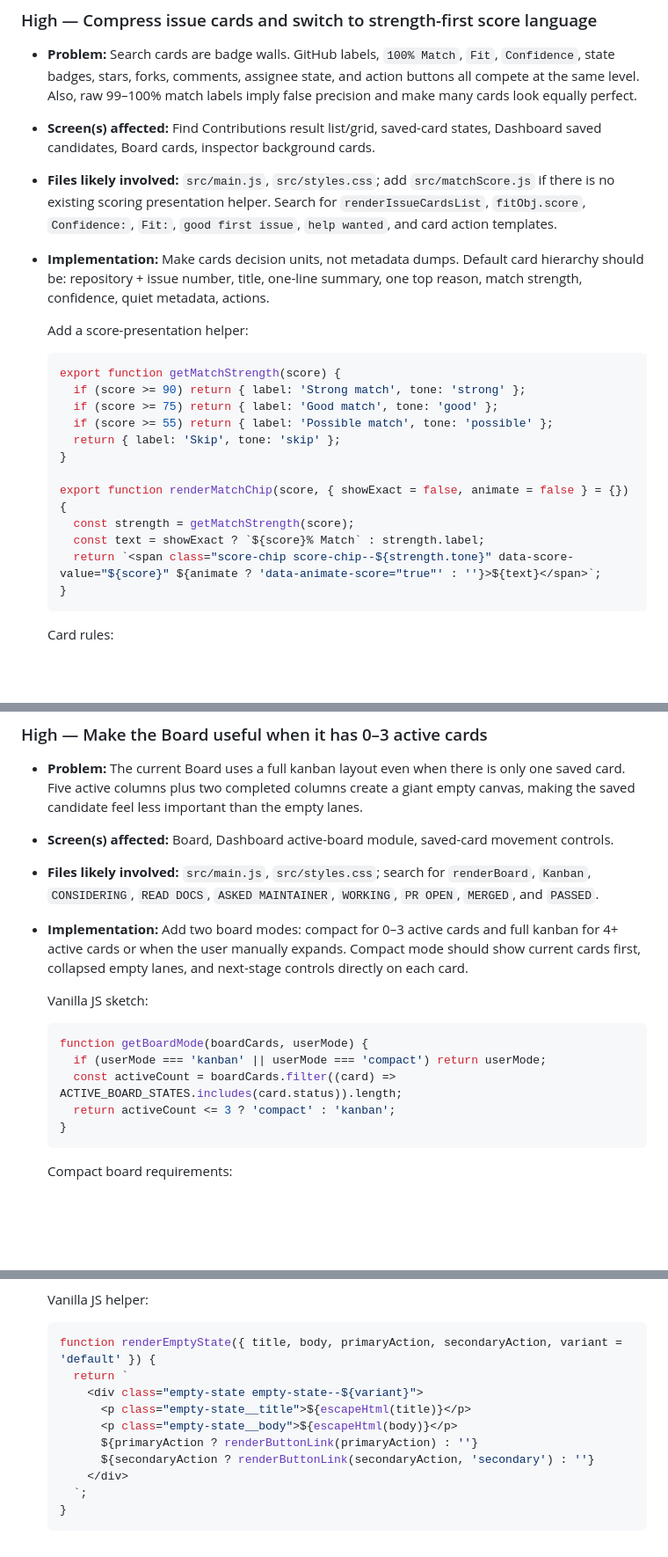
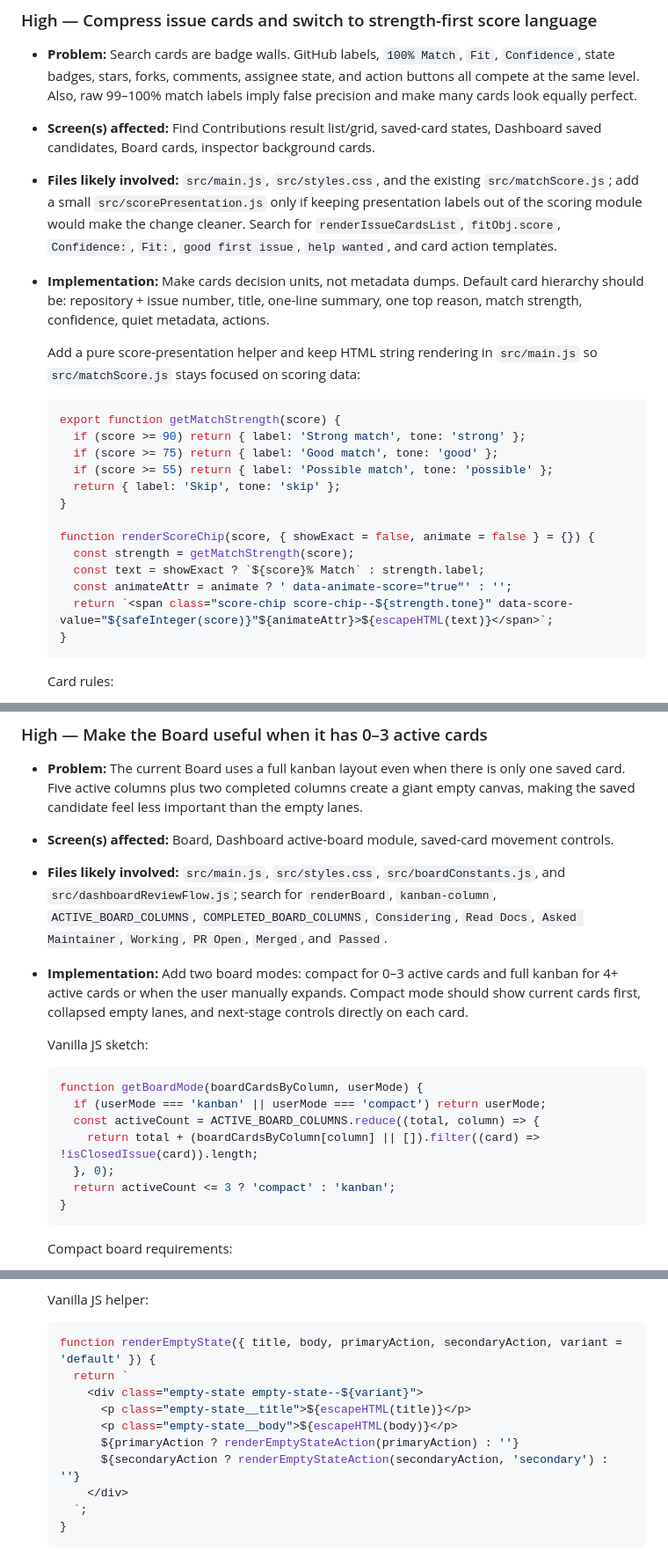
Before and after one commit to Statusnone420/PR-Dashboard, a Markdown page: PLAN.md, 3 parts joined by grey strips. Shown at 88% size. Rendered like a GitHub page; blank space fills up the shorter version.

````diff
--- a/PLAN.md
+++ b/PLAN.md
@@ -154,10 +176,10 @@ Audit baseline used for prioritization:
 ### High — Compress issue cards and switch to strength-first score language
 - **Problem:** Search cards are badge walls. GitHub labels, `100% Match`, `Fit`, `Confidence`, state badges, stars, forks, comments, assignee state, and action buttons all compete at the same level. Also, raw 99–100% match labels imply false precision and make many cards look equally perfect.
 - **Screen(s) affected:** Find Contributions result list/grid, saved-card states, Dashboard saved candidates, Board cards, inspector background cards.
-- **Files likely involved:** `src/main.js`, `src/styles.css`; add `src/matchScore.js` if there is no existing scoring presentation helper. Search for `renderIssueCardsList`, `fitObj.score`, `Confidence:`, `Fit:`, `good first issue`, `help wanted`, and card action templates.
+- **Files likely involved:** `src/main.js`, `src/styles.css`, and the existing `src/matchScore.js`; add a small `src/scorePresentation.js` only if keeping presentation labels out of the scoring module would make the change cleaner. Search for `renderIssueCardsList`, `fitObj.score`, `Confidence:`, `Fit:`, `good first issue`, `help wanted`, and card action templates.
 - **Implementation:** Make cards decision units, not metadata dumps. Default card hierarchy should be: repository + issue number, title, one-line summary, one top reason, match strength, confidence, quiet metadata, actions.
 
-  Add a score-presentation helper:
+  Add a pure score-presentation helper and keep HTML string rendering in `src/main.js` so `src/matchScore.js` stays focused on scoring data:
 
   ```js
   export function getMatchStrength(score) {
@@ -167,10 +189,11 @@ Audit baseline used for prioritization:
     return { label: 'Skip', tone: 'skip' };
   }
 
-  export function renderMatchChip(score, { showExact = false, animate = false } = {}) {
+  function renderScoreChip(score, { showExact = false, animate = false } = {}) {
     const strength = getMatchStrength(score);
     const text = showExact ? `${score}% Match` : strength.label;
-    return `<span class="score-chip score-chip--${strength.tone}" data-score-value="${score}" ${animate ? 'data-animate-score="true"' : ''}>${text}</span>`;
+    const animateAttr = animate ? ' data-animate-score="true"' : '';
+    return `<span class="score-chip score-chip--${strength.tone}" data-score-value="${safeInteger(score)}"${animateAttr}>${escapeHTML(text)}</span>`;
   }
   ```
 
@@ -317,15 +346,17 @@ Audit baseline used for prioritization:
 ### High — Make the Board useful when it has 0–3 active cards
 - **Problem:** The current Board uses a full kanban layout even when there is only one saved card. Five active columns plus two completed columns create a giant empty canvas, making the saved candidate feel less important than the empty lanes.
 - **Screen(s) affected:** Board, Dashboard active-board module, saved-card movement controls.
-- **Files likely involved:** `src/main.js`, `src/styles.css`; search for `renderBoard`, `Kanban`, `CONSIDERING`, `READ DOCS`, `ASKED MAINTAINER`, `WORKING`, `PR OPEN`, `MERGED`, and `PASSED`.
+- **Files likely involved:** `src/main.js`, `src/styles.css`, `src/boardConstants.js`, and `src/dashboardReviewFlow.js`; search for `renderBoard`, `kanban-column`, `ACTIVE_BOARD_COLUMNS`, `COMPLETED_BOARD_COLUMNS`, `Considering`, `Read Docs`, `Asked Maintainer`, `Working`, `PR Open`, `Merged`, and `Passed`.
 - **Implementation:** Add two board modes: compact for 0–3 active cards and full kanban for 4+ active cards or when the user manually expands. Compact mode should show current cards first, collapsed empty lanes, and next-stage controls directly on each card.
 
   Vanilla JS sketch:
 
   ```js
-  function getBoardMode(boardCards, userMode) {
+  function getBoardMode(boardCardsByColumn, userMode) {
     if (userMode === 'kanban' || userMode === 'compact') return userMode;
-    const activeCount = boardCards.filter((card) => ACTIVE_BOARD_STATES.includes(card.status)).length;
+    const activeCount = ACTIVE_BOARD_COLUMNS.reduce((total, column) => {
+      return total + (boardCardsByColumn[column] || []).filter((card) => !isClosedIssue(card)).length;
+    }, 0);
     return activeCount <= 3 ? 'compact' : 'kanban';
   }
   ```
@@ -481,10 +512,10 @@ Audit baseline used for prioritization:
   function renderEmptyState({ title, body, primaryAction, secondaryAction, variant = 'default' }) {
     return `
       <div class="empty-state empty-state--${variant}">
-        <p class="empty-state__title">${escapeHtml(title)}</p>
-        <p class="empty-state__body">${escapeHtml(body)}</p>
-        ${primaryAction ? renderButtonLink(primaryAction) : ''}
-        ${secondaryAction ? renderButtonLink(secondaryAction, 'secondary') : ''}
+        <p class="empty-state__title">${escapeHTML(title)}</p>
+        <p class="empty-state__body">${escapeHTML(body)}</p>
+        ${primaryAction ? renderEmptyStateAction(primaryAction) : ''}
+        ${secondaryAction ? renderEmptyStateAction(secondaryAction, 'secondary') : ''}
       </div>
     `;
   }
````
Also changed, not shown: other parts of PLAN.md (+46 -18 lines).
